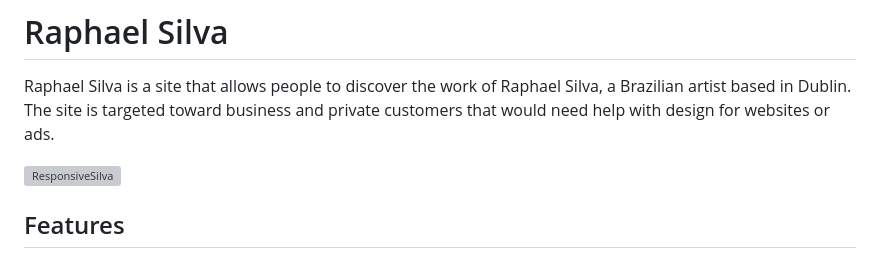
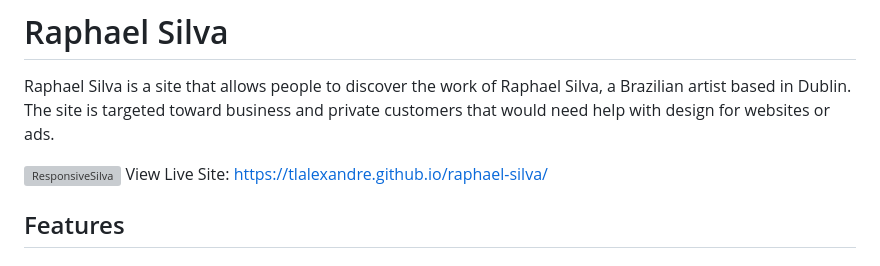
Before and after one commit to tlalexandre/raphael-silva, a Markdown page: README.md, the part around the change. Drawn GitHub-style; grey boxes are pictures that could not be loaded.

```diff
--- a/README.md
+++ b/README.md
@@ -3,6 +3,8 @@
 Raphael Silva is a site that allows people to discover the work of Raphael Silva, a Brazilian artist based in Dublin. The site is targeted toward business and private customers that would need help with design for websites or ads.
 
 ![ResponsiveSilva](https://user-images.githubusercontent.com/120526785/236818459-dbe1af8d-3558-41cf-9304-2d3d70602954.png)
+View Live Site:
+https://tlalexandre.github.io/raphael-silva/
 
 ## Features
 
```
